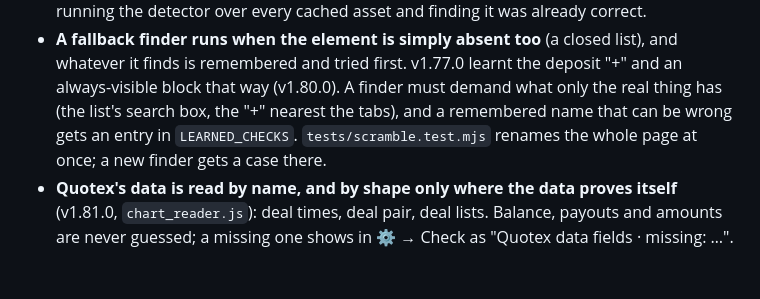
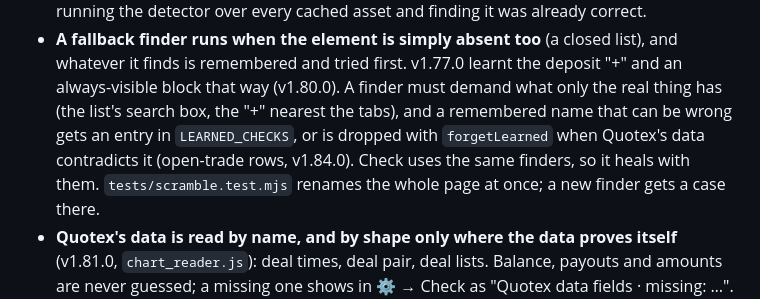
Before and after one commit to bbrijesh3690/QXTradeLens, a Markdown page: CLAUDE.md, the part around the change. GitHub-like rendering; blank space fills up the shorter version.

Commit message:
docs: learned names are also dropped when Quotex's data contradicts them
Co-Authored-By: Claude Opus 5.5 <noreply@anthropic.com>

```diff
--- a/CLAUDE.md
+++ b/CLAUDE.md
@@ -90,7 +90,8 @@ Three things exist because of this:
 - **A fallback finder runs when the element is simply absent too** (a closed list), and whatever it finds is
   remembered and tried first. v1.77.0 learnt the deposit "+" and an always-visible block that way (v1.80.0). A
   finder must demand what only the real thing has (the list's search box, the "+" nearest the tabs), and a
-  remembered name that can be wrong gets an entry in `LEARNED_CHECKS`. `tests/scramble.test.mjs` renames the
+  remembered name that can be wrong gets an entry in `LEARNED_CHECKS`, or is dropped with `forgetLearned` when
+  Quotex's data contradicts it (open-trade rows, v1.84.0). Check uses the same finders, so it heals with them. `tests/scramble.test.mjs` renames the
   whole page at once; a new finder gets a case there.
 - **Quotex's data is read by name, and by shape only where the data proves itself** (v1.81.0,
   `chart_reader.js`): deal times, deal pair, deal lists. Balance, payouts and amounts are never guessed; a missing
```
